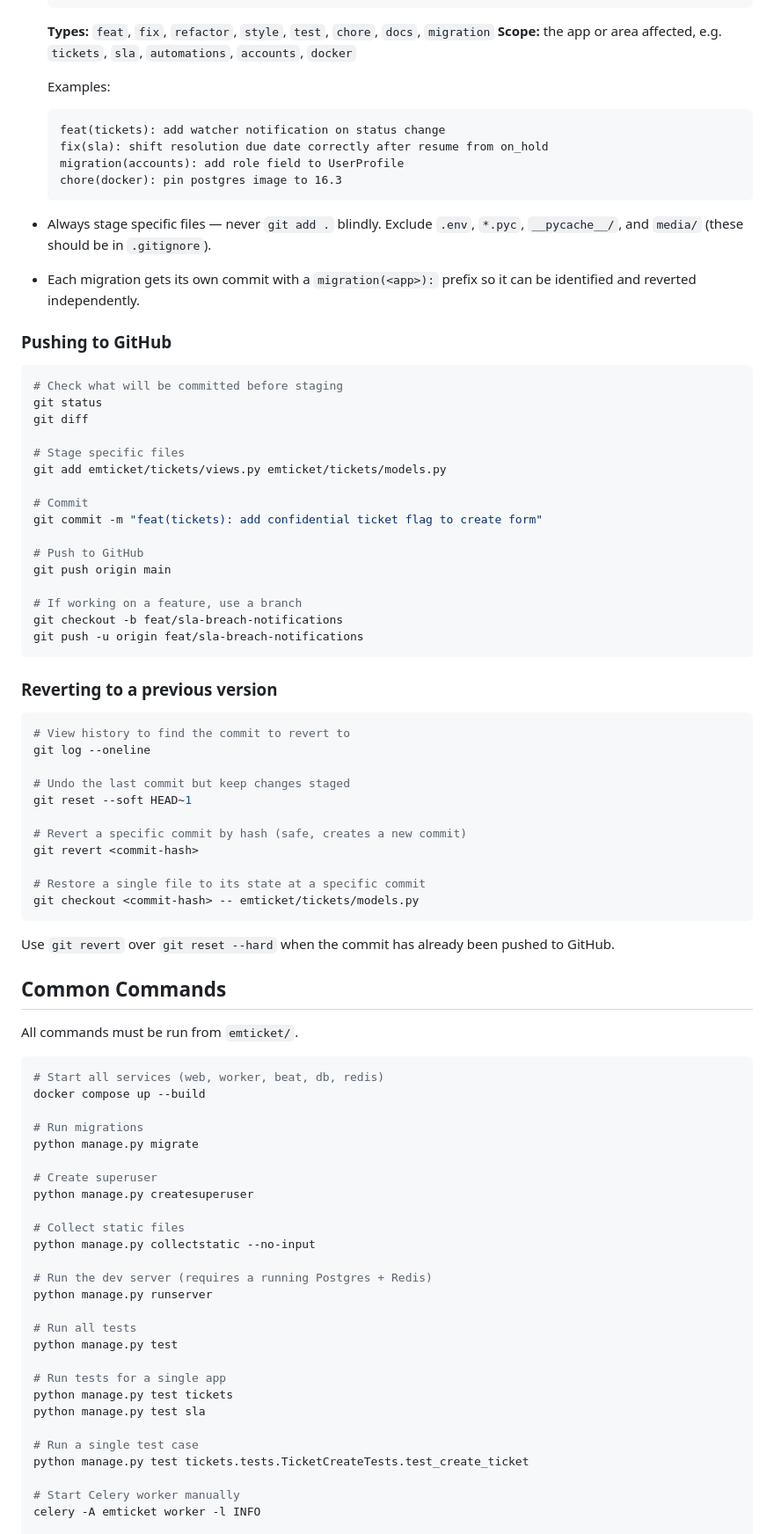
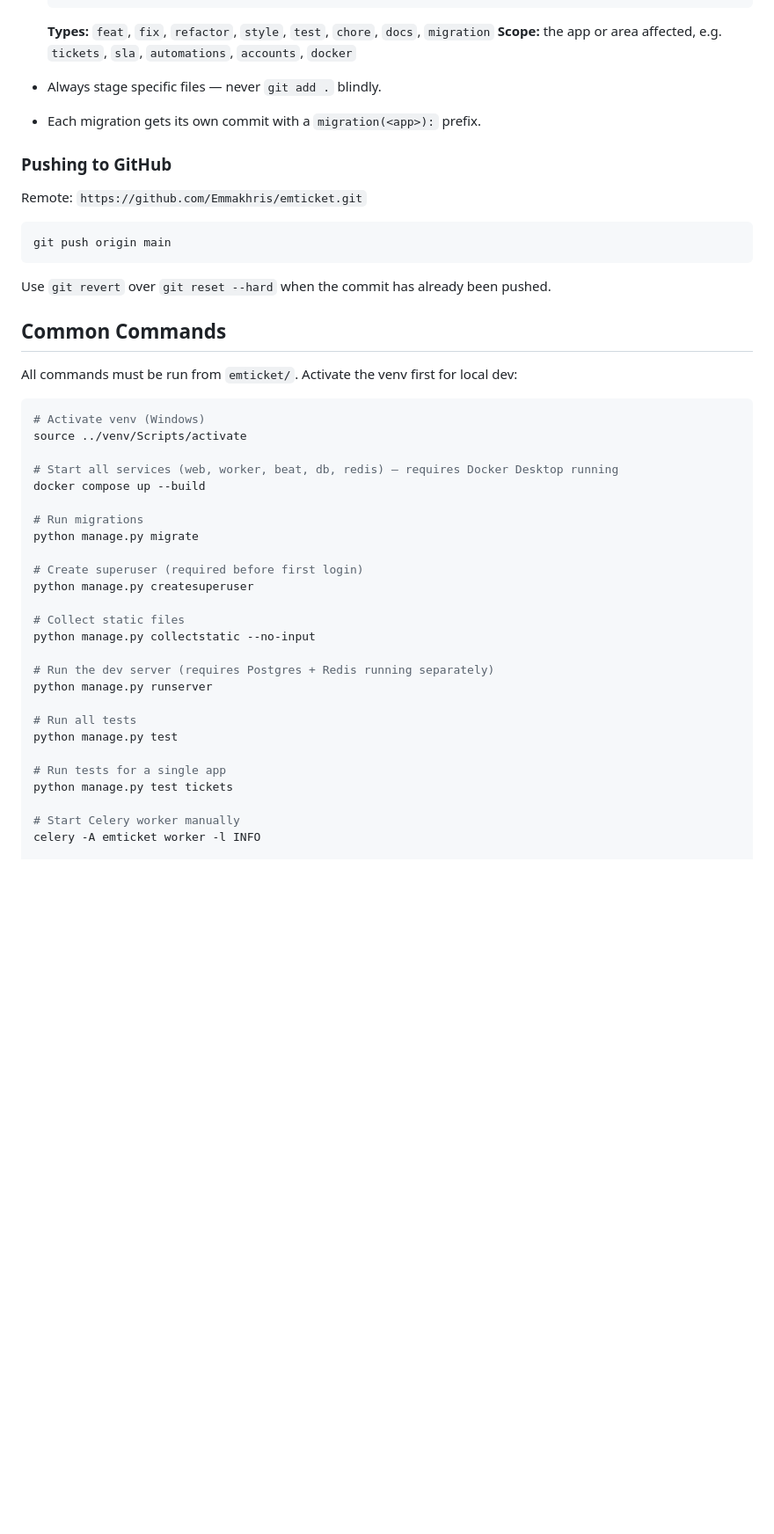
Before and after one commit to Emmakhris/emticket, a Markdown page: CLAUDE.md, the part around one of its changes. Shown at 88% size. Rendered like a GitHub page; blank space fills up the shorter version.

````diff
--- a/CLAUDE.md
+++ b/CLAUDE.md
@@ -41,74 +45,40 @@ Every meaningful change must be committed so the full history is navigable and a
   **Types:** `feat`, `fix`, `refactor`, `style`, `test`, `chore`, `docs`, `migration`
   **Scope:** the app or area affected, e.g. `tickets`, `sla`, `automations`, `accounts`, `docker`
 
-  Examples:
-  ```
-  feat(tickets): add watcher notification on status change
-  fix(sla): shift resolution due date correctly after resume from on_hold
-  migration(accounts): add role field to UserProfile
-  chore(docker): pin postgres image to 16.3
-  ```
-
-- Always stage specific files — never `git add .` blindly. Exclude `.env`, `*.pyc`, `__pycache__/`, and `media/` (these should be in `.gitignore`).
-- Each migration gets its own commit with a `migration(<app>):` prefix so it can be identified and reverted independently.
+- Always stage specific files — never `git add .` blindly.
+- Each migration gets its own commit with a `migration(<app>):` prefix.
 
 ### Pushing to GitHub
 
+Remote: `https://github.com/Emmakhris/emticket.git`
+
 ```bash
-# Check what will be committed before staging
-git status
-git diff
-
-# Stage specific files
-git add emticket/tickets/views.py emticket/tickets/models.py
-
-# Commit
-git commit -m "feat(tickets): add confidential ticket flag to create form"
-
-# Push to GitHub
 git push origin main
-
-# If working on a feature, use a branch
-git checkout -b feat/sla-breach-notifications
-git push -u origin feat/sla-breach-notifications
 ```
 
-### Reverting to a previous version
-
-```bash
-# View history to find the commit to revert to
-git log --oneline
-
-# Undo the last commit but keep changes staged
-git reset --soft HEAD~1
-
-# Revert a specific commit by hash (safe, creates a new commit)
-git revert <commit-hash>
-
-# Restore a single file to its state at a specific commit
-git checkout <commit-hash> -- emticket/tickets/models.py
-```
-
-Use `git revert` over `git reset --hard` when the commit has already been pushed to GitHub.
+Use `git revert` over `git reset --hard` when the commit has already been pushed.
 
 ## Common Commands
 
-All commands must be run from `emticket/`.
+All commands must be run from `emticket/`. Activate the venv first for local dev:
 
 ```bash
-# Start all services (web, worker, beat, db, redis)
+# Activate venv (Windows)
+source ../venv/Scripts/activate
+
+# Start all services (web, worker, beat, db, redis) — requires Docker Desktop running
 docker compose up --build
 
 # Run migrations
 python manage.py migrate
 
-# Create superuser
+# Create superuser (required before first login)
 python manage.py createsuperuser
 
 # Collect static files
 python manage.py collectstatic --no-input
 
-# Run the dev server (requires a running Postgres + Redis)
+# Run the dev server (requires Postgres + Redis running separately)
 python manage.py runserver
 
 # Run all tests
@@ -116,10 +86,6 @@ python manage.py test
 
 # Run tests for a single app
 python manage.py test tickets
-python manage.py test sla
-
-# Run a single test case
-python manage.py test tickets.tests.TicketCreateTests.test_create_ticket
 
 # Start Celery worker manually
 celery -A emticket worker -l INFO
````
Also changed, not shown: other parts of CLAUDE.md (+124 -26 lines).
